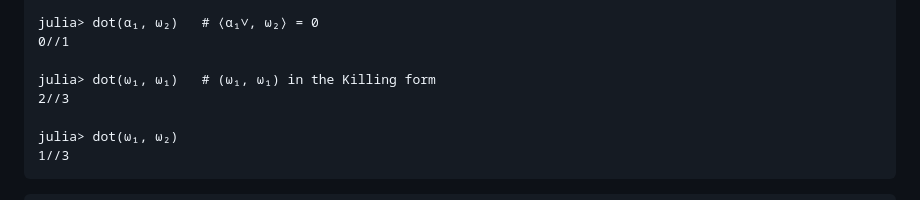
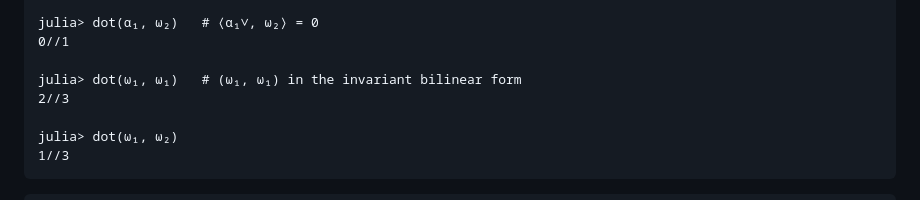
Before and after one commit to HomogeneousTools/Lie.jl, a Markdown page: docs/src/weights.md, the part around the change. Drawn GitHub-style.

```diff
--- a/docs/src/weights.md
+++ b/docs/src/weights.md
@@ -174,7 +174,7 @@ julia> dot(α₁, ω₁)   # ⟨α₁∨, ω₁⟩ = 1
 julia> dot(α₁, ω₂)   # ⟨α₁∨, ω₂⟩ = 0
 0//1
 
-julia> dot(ω₁, ω₁)   # (ω₁, ω₁) in the Killing form
+julia> dot(ω₁, ω₁)   # (ω₁, ω₁) in the invariant bilinear form
 2//3
 
 julia> dot(ω₁, ω₂)
```
Also changed, not shown: docs/src/types.md (+3 -1 lines).
